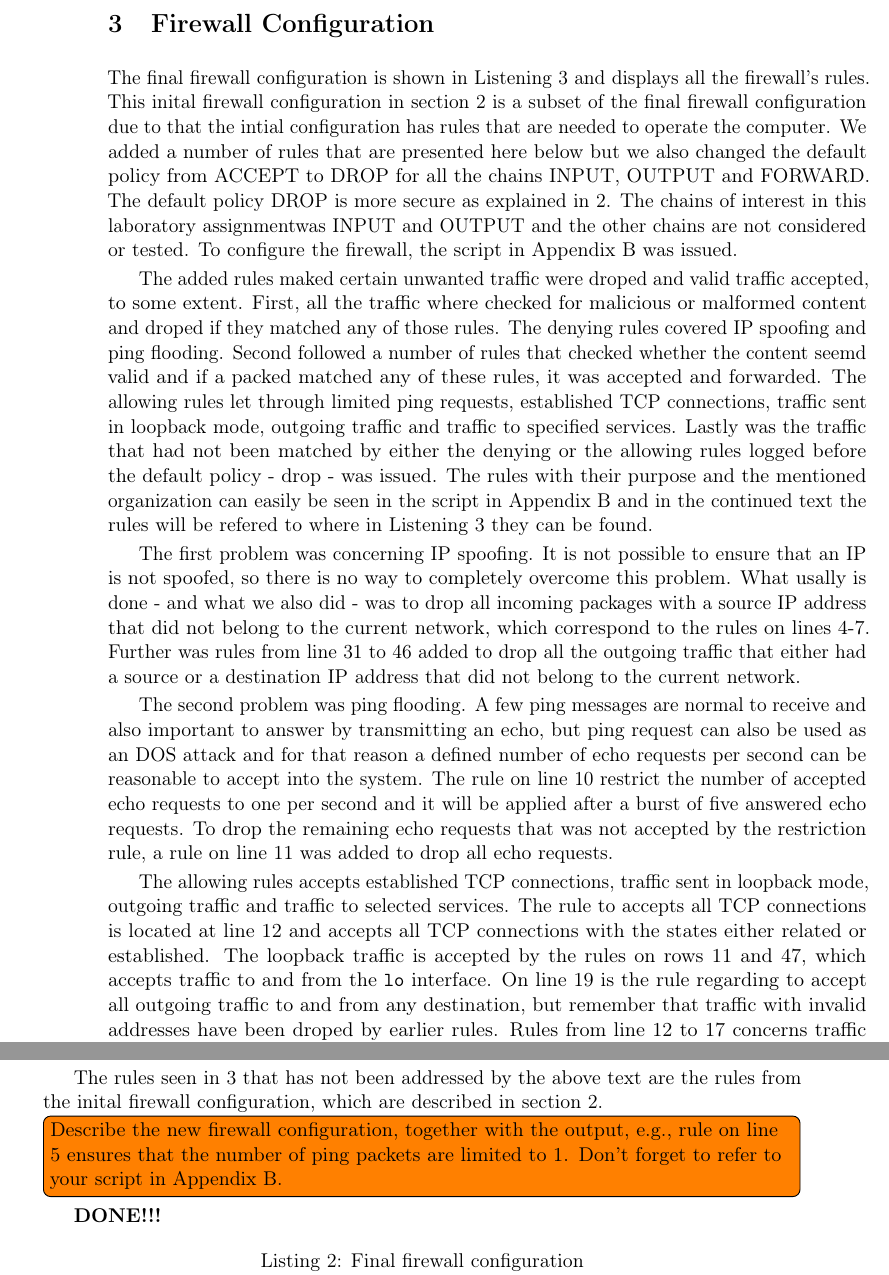
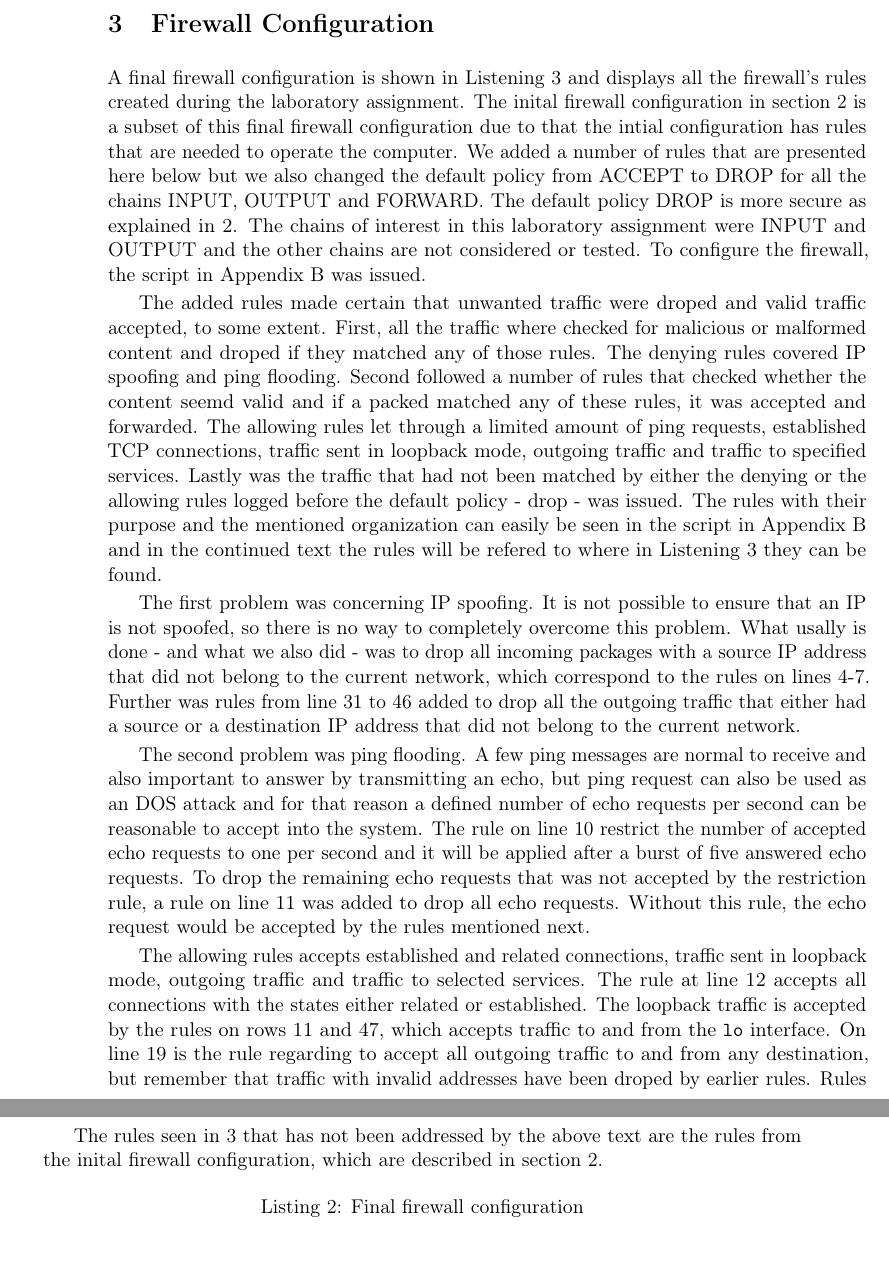
Before and after one commit to larssonwassen/eda491, a LaTeX document (report.tex, which reads config.tex): two parts of pages 8 and 9 of 18, joined at a grey line, cut so that both start at the same text, the shorter picture padded with empty space. Compiled offline with pdfLaTeX.

Commit message:
fixade det som du klantat till ;)

```diff
--- a/config.tex
+++ b/config.tex
@@ -1,25 +1,19 @@
 \section{Firewall Configuration}
 \label{sec:config}
 
-The final firewall configuration is shown in Listening \ref{list:final_firewall_config} and displays all the firewall's rules. This inital firewall configuration in section \ref{sec:setup} is a subset of the final firewall configuration due to that the intial configuration has rules that are needed to operate the computer. We added a number of rules that are presented here below but we also changed the default policy from ACCEPT to DROP for all the chains INPUT, OUTPUT and FORWARD. The default policy DROP is more secure as explained in \ref{sec:setup}. The chains of interest in this \lab was INPUT and OUTPUT and the other chains are not considered or tested. To configure the firewall, the script in Appendix~\ref{app:fw-final} was issued.
+A final firewall configuration is shown in Listening \ref{list:final_firewall_config} and displays all the firewall's rules created during the \lab. The inital firewall configuration in section \ref{sec:setup} is a subset of this final firewall configuration due to that the intial configuration has rules that are needed to operate the computer. We added a number of rules that are presented here below but we also changed the default policy from ACCEPT to DROP for all the chains INPUT, OUTPUT and FORWARD. The default policy DROP is more secure as explained in \ref{sec:setup}. The chains of interest in this \lab ~were INPUT and OUTPUT and the other chains are not considered or tested. To configure the firewall, the script in Appendix~\ref{app:fw-final} was issued.
 
-The added rules maked certain unwanted traffic were droped and valid traffic accepted, to some extent. First, all the traffic where checked for malicious or malformed content and droped if they matched any of those rules. The denying rules covered IP spoofing and ping flooding. Second followed a number of rules that checked whether the content seemd valid and if a packed matched any of these rules, it was accepted and forwarded. The allowing rules let through limited ping requests, established TCP connections, traffic sent in loopback mode, outgoing traffic and traffic to specified services. Lastly was the traffic that had not been matched by either the denying or the allowing rules logged before the default policy - drop - was issued. The rules with their purpose and the mentioned organization can easily be seen in the script in Appendix~\ref{app:fw-final} and in the continued text the rules will be refered to where in Listening \ref{list:final_firewall_config} they can be found.
+The added rules made certain that unwanted traffic were droped and valid traffic accepted, to some extent. First, all the traffic where checked for malicious or malformed content and droped if they matched any of those rules. The denying rules covered IP spoofing and ping flooding. Second followed a number of rules that checked whether the content seemd valid and if a packed matched any of these rules, it was accepted and forwarded. The allowing rules let through a limited amount of ping requests, established TCP connections, traffic sent in loopback mode, outgoing traffic and traffic to specified services. Lastly was the traffic that had not been matched by either the denying or the allowing rules logged before the default policy - drop - was issued. The rules with their purpose and the mentioned organization can easily be seen in the script in Appendix~\ref{app:fw-final} and in the continued text the rules will be refered to where in Listening \ref{list:final_firewall_config} they can be found.
 
 The first problem was concerning IP spoofing. It is not possible to ensure that an IP is not spoofed, so there is no way to completely overcome this problem. What usally is done - and what we also did - was to drop all incoming packages with a source IP address that did not belong to the current network, which correspond to the rules on lines 4-7. Further was rules from line 31 to 46 added to drop all the outgoing traffic that either had a source or a destination IP address that did not belong to the current network.
 
-The second problem was ping flooding. A few ping messages are normal to receive and also important to answer by transmitting an echo, but ping request can also be used as an DOS attack and for that reason a defined number of echo requests per second can be reasonable to accept into the system. The rule on line 10 restrict the number of accepted echo requests to one per second and it will be applied after a burst of five answered echo requests. To drop the remaining echo requests that was not accepted by the restriction rule, a rule on line 11 was added to drop all echo requests.
+The second problem was ping flooding. A few ping messages are normal to receive and also important to answer by transmitting an echo, but ping request can also be used as an DOS attack and for that reason a defined number of echo requests per second can be reasonable to accept into the system. The rule on line 10 restrict the number of accepted echo requests to one per second and it will be applied after a burst of five answered echo requests. To drop the remaining echo requests that was not accepted by the restriction rule, a rule on line 11 was added to drop all echo requests. Without this rule, the echo request would be accepted by the rules mentioned next.
 
-The allowing rules accepts established TCP connections, traffic sent in loopback mode, outgoing traffic and traffic to selected services. The rule to accepts all TCP connections is located at line 12 and accepts all TCP connections with the states either related or established. The loopback traffic is accepted by the rules on rows 11 and 47, which accepts traffic to and from the \texttt{lo} interface. On line 19 is the rule regarding to accept all outgoing traffic to and from any destination, but remember that traffic with invalid addresses have been droped by earlier rules. Rules from line 12 to 17 concerns traffic using both UDP and TCP to the services SSH Server, Web Server and portmapper on respective ports 22, 8080 and 111.
+The allowing rules accepts established and related connections, traffic sent in loopback mode, outgoing traffic and traffic to selected services. The rule at line 12  accepts all connections with the states either related or established. The loopback traffic is accepted by the rules on rows 11 and 47, which accepts traffic to and from the \texttt{lo} interface. On line 19 is the rule regarding to accept all outgoing traffic to and from any destination, but remember that traffic with invalid addresses have been droped by earlier rules. Rules from line 12 to 17 concerns traffic using both UDP and TCP to the services SSH Server, Web Server and portmapper on respective ports 22, 8080 and 111.
 
 The traffic that had not been either dropped or accepted and thus will be taken care of by the default policy, i.e. dropped, was logged before the action was taken. The traffic logged are either malicious data that have avoided the denying rules or legitimate data that has not been accepted. It is in the firewall administrators interest to somehow look through the log, especially if user reports service problems, but also to evaluate what attacks that are carried out against the protected system. By using a program such as Wireshark the administrator can possibly identify threats, but also valid user data that somehow don't get accepted by a rule and with this information can update the rules so that the service can function as intended.
 
 The rules seen in \ref{list:final_firewall_config} that has not been addressed by the above text are the rules from the inital firewall configuration, which are described in section \ref{sec:setup}.
 
-\inlinetodo{Describe the new firewall configuration, together with the output, e.g.,
-rule on line 5 ensures that the number of ping packets are limited to 1. Don't
-forget to refer to your script in Appendix~\ref{app:fw-final}. }
-
-\textbf{DONE!!!}
-
 \lstinputlisting[caption=Final firewall
 configuration,label=lst:fw-config]{firewall-final.txt}\label{list:final_firewall_config}
```
Also changed, not shown: intro.tex (+1 -1 lines), discussion.tex (line endings or trailing spaces).
